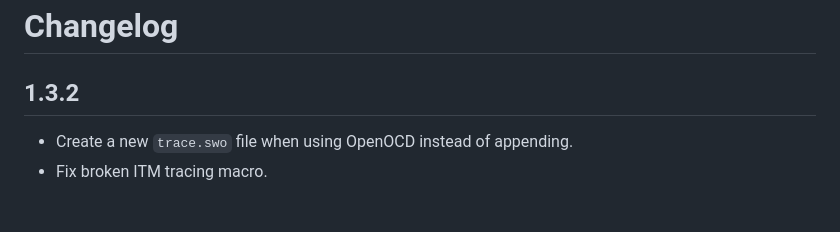
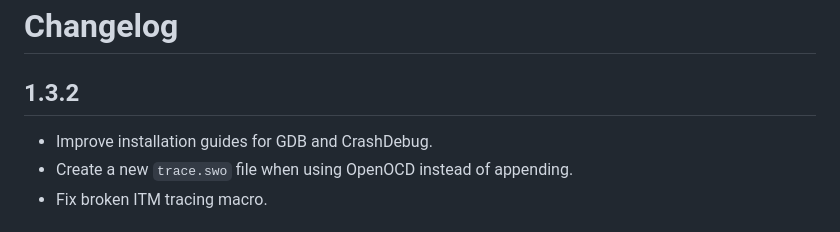
Before and after one commit to Auterion/embedded-debug-tools, a Markdown page: CHANGELOG.md, the part around the change. GitHub-like rendering.

Commit message:
[docs] Improve installation docs

```diff
--- a/CHANGELOG.md
+++ b/CHANGELOG.md
@@ -2,6 +2,7 @@
 
 ## 1.3.2
 
+- Improve installation guides for GDB and CrashDebug.
 - Create a new `trace.swo` file when using OpenOCD instead of appending.
 - Fix broken ITM tracing macro.
 
```
Also changed, not shown: 2 other files.
